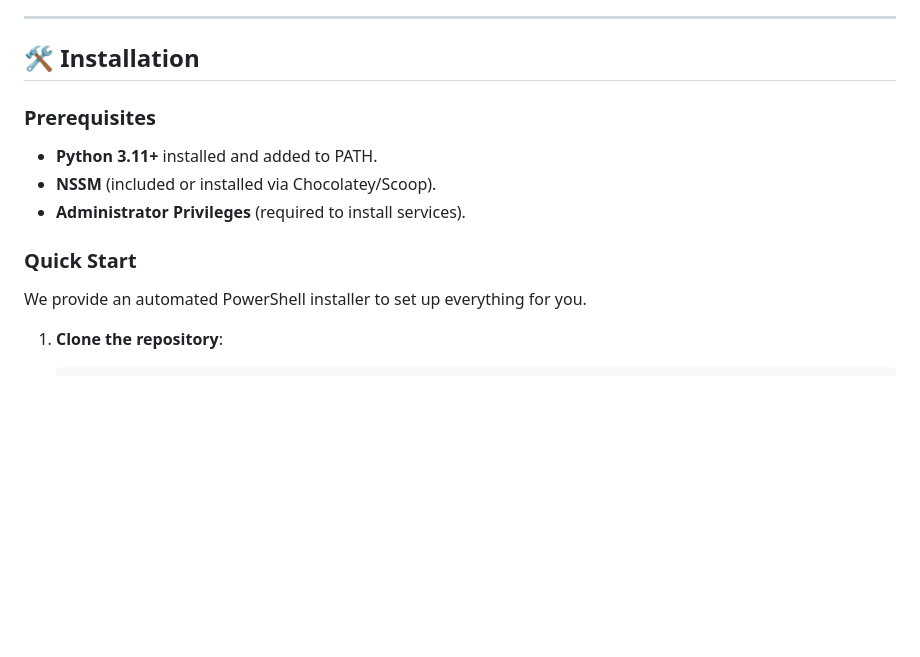
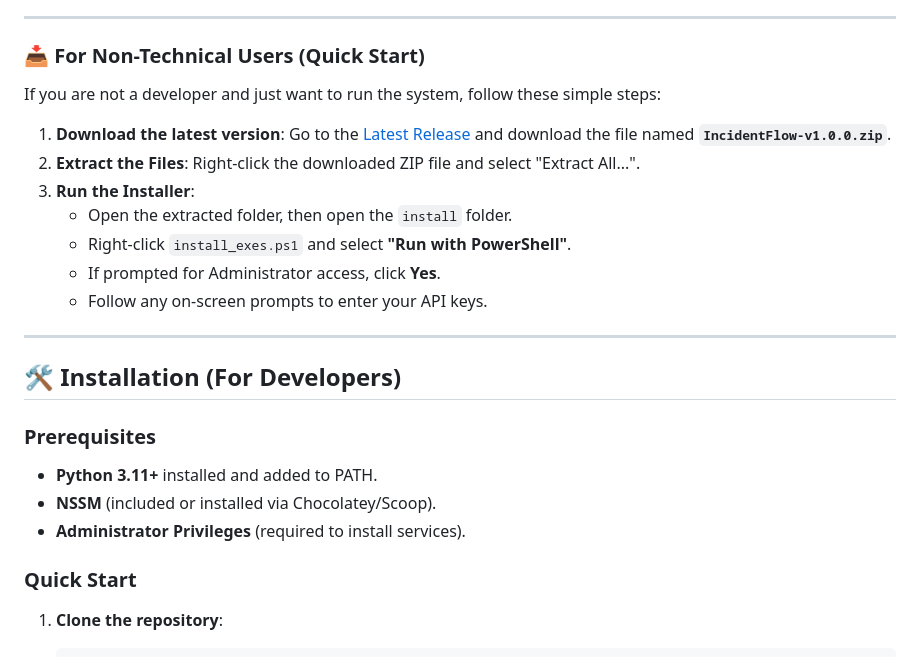
Before and after one commit to taoufikmohamed/incidentflow-dist, a Markdown page: README.md, the part around the change. Drawn GitHub-style; blank space fills up the shorter version.

Commit message:
Docs: Add non-technical user guide for downloading from releases

````diff
--- a/README.md
+++ b/README.md
@@ -13,7 +13,23 @@ IncidentFlow monitors Windows Event Logs, uses AI to classify the severity of in
 
 ---
 
-## 🛠️ Installation
+### 📥 For Non-Technical Users (Quick Start)
+
+If you are not a developer and just want to run the system, follow these simple steps:
+
+1.  **Download the latest version**:
+    Go to the [Latest Release](https://github.com/taoufikmohamed/incidentflow-dist/releases/latest) and download the file named **`IncidentFlow-v1.0.0.zip`**.
+2.  **Extract the Files**:
+    Right-click the downloaded ZIP file and select "Extract All...".
+3.  **Run the Installer**:
+    - Open the extracted folder, then open the `install` folder.
+    - Right-click `install_exes.ps1` and select **"Run with PowerShell"**.
+    - If prompted for Administrator access, click **Yes**.
+    - Follow any on-screen prompts to enter your API keys.
+
+---
+
+## 🛠️ Installation (For Developers)
 
 ### Prerequisites
 - **Python 3.11+** installed and added to PATH.
@@ -21,8 +37,6 @@ IncidentFlow monitors Windows Event Logs, uses AI to classify the severity of in
 - **Administrator Privileges** (required to install services).
 
 ### Quick Start
-We provide an automated PowerShell installer to set up everything for you.
-
 1.  **Clone the repository**:
     ```powershell
     git clone https://github.com/taoufikmohamed/incidentflow-dist.git
````
